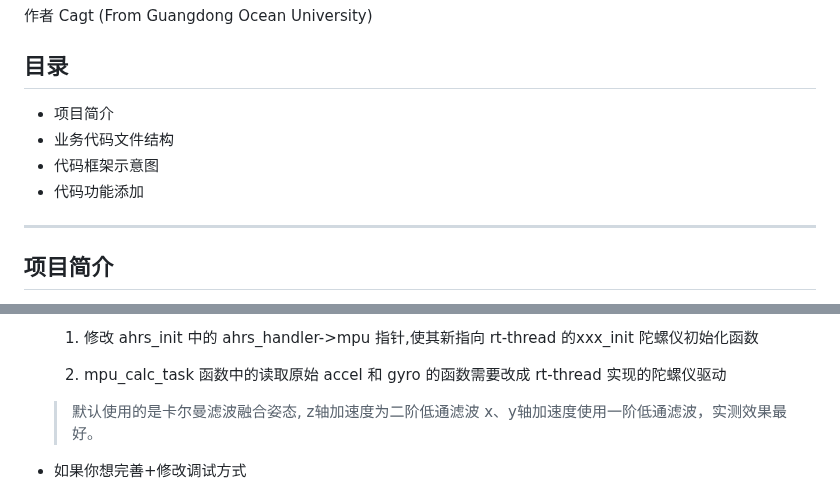
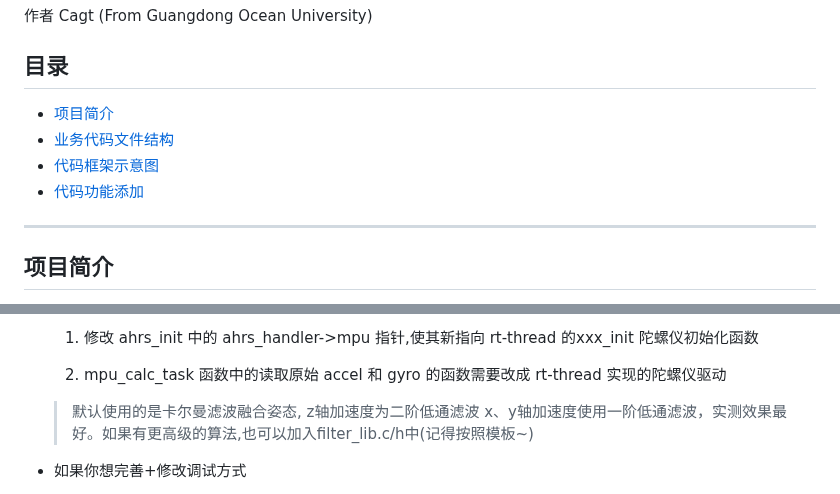
Before and after one commit to Cagt/rt-thread-quad-roto, a Markdown page: README.md, 2 parts joined by grey strips. GitHub-like rendering.

```diff
--- a/README.md
+++ b/README.md
@@ -2,10 +2,10 @@
 作者 Cagt (From Guangdong Ocean University)
 
 ## 目录
-* 项目简介
-* 业务代码文件结构
-* 代码框架示意图
-* 代码功能添加
+* [项目简介](#项目简介)
+* [业务代码文件结构](#业务代码文件结构)
+* [代码框架示意图](#代码框架示意图)
+* [代码功能添加](#代码编写)
 
 
 ---
@@ -66,7 +66,7 @@
 
     2. mpu_calc_task 函数中的读取原始 accel 和 gyro 的函数需要改成 rt-thread 实现的陀螺仪驱动
 
-    > 默认使用的是卡尔曼滤波融合姿态, z轴加速度为二阶低通滤波 x、y轴加速度使用一阶低通滤波，实测效果最好。
+    > 默认使用的是卡尔曼滤波融合姿态, z轴加速度为二阶低通滤波 x、y轴加速度使用一阶低通滤波，实测效果最好。如果有更高级的算法,也可以加入filter_lib.c/h中(记得按照模板~)
 
 
 
```
